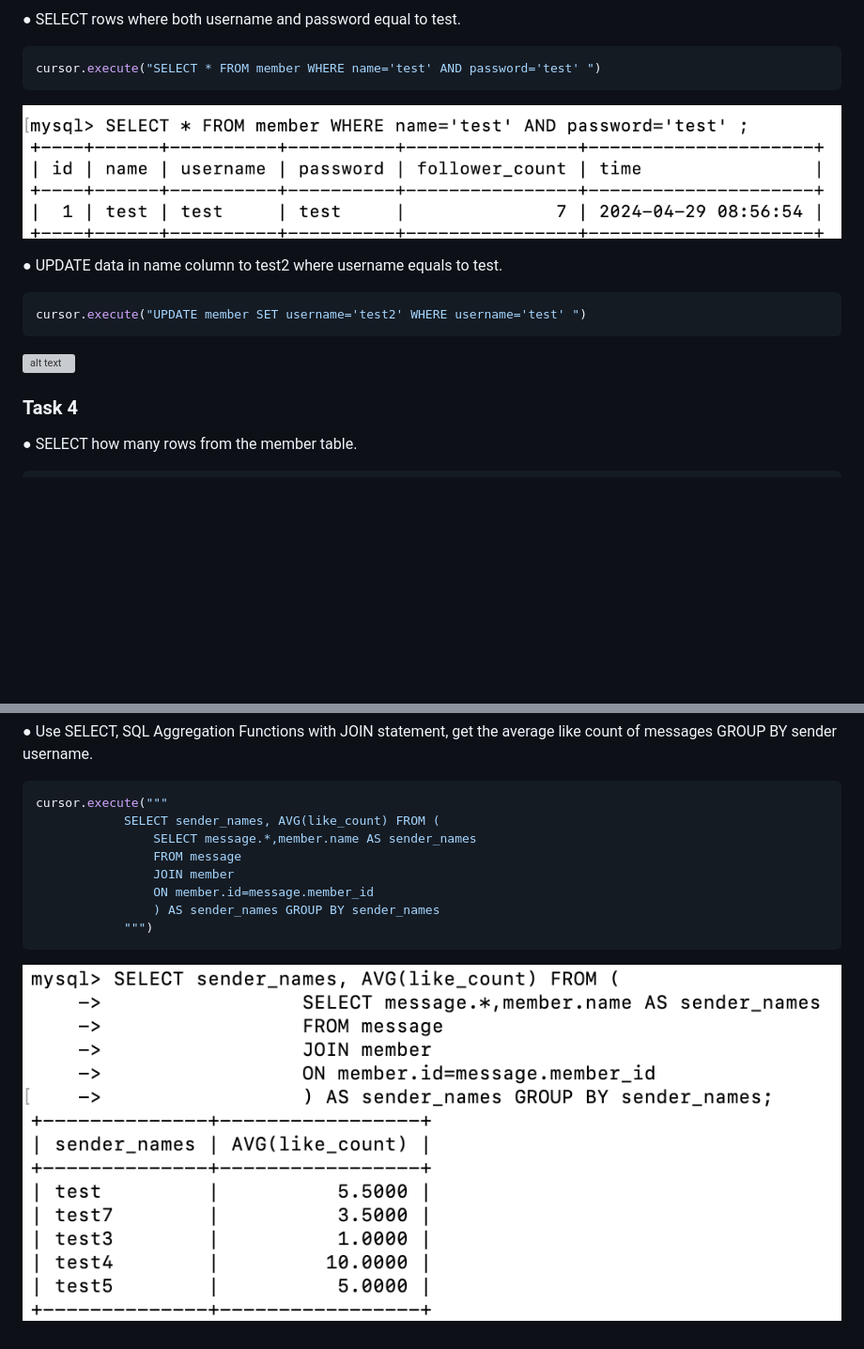
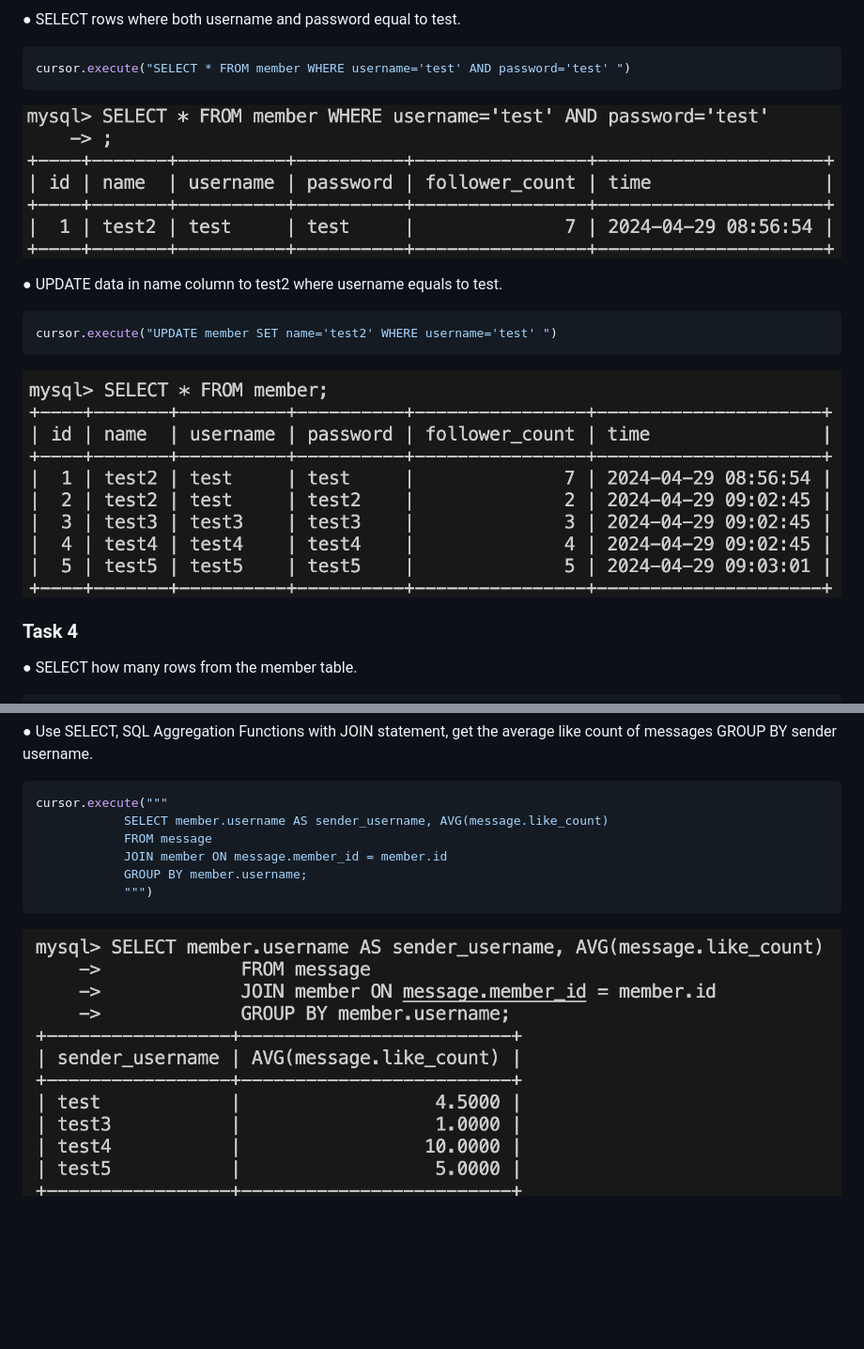
Before and after one commit to itsmeru/Wehelp-Task, a Markdown page: week5/README.md, 2 parts joined by grey strips. Shown: that part at 94% size. GitHub-like rendering; pictures changed too: week5/截圖 2024-04-30 下午2.01.06.png (added), week5/截圖 2024-04-30 下午2.03.04.png (added), week5/截圖 2024-04-30 下午2.24.57.png (added); blank space fills up the shorter version; grey boxes are pictures that could not be loaded.

````diff
--- a/week5/README.md
+++ b/week5/README.md
@@ -67,5 +67,5 @@ cursor.execute("SELECT * FROM member WHERE name LIKE '%es%' ")
 ● SELECT rows where both username and password equal to test.
 
 ```python
-cursor.execute("SELECT * FROM member WHERE name='test' AND password='test' ")
+cursor.execute("SELECT * FROM member WHERE username='test' AND password='test' ")
 ```
@@ -74,9 +74,9 @@ cursor.execute("SELECT * FROM member WHERE name='test' AND password='test' ")
 ● UPDATE data in name column to test2 where username equals to test.
 
 ```python
-cursor.execute("UPDATE member SET username='test2' WHERE username='test' ")
+cursor.execute("UPDATE member SET name='test2' WHERE username='test' ")
 ```
-![alt text](<截圖 2024-04-30 上午8.45.34.png>)
+![alt text](<截圖 2024-04-30 下午2.01.06.png>)
 
 ### Task 4
 
@@ -174,11 +174,9 @@ cursor.execute("""
 
 ```python
 cursor.execute("""
-            SELECT sender_names, AVG(like_count) FROM (
-                SELECT message.*,member.name AS sender_names
-                FROM message
-                JOIN member
-                ON member.id=message.member_id
-                ) AS sender_names GROUP BY sender_names
+            SELECT member.username AS sender_username, AVG(message.like_count)
+            FROM message
+            JOIN member ON message.member_id = member.id
+            GROUP BY member.username;
             """)
 ```
````
Also changed, not shown: other parts of week5/README.md (+2 -2 lines), 2 other files.
